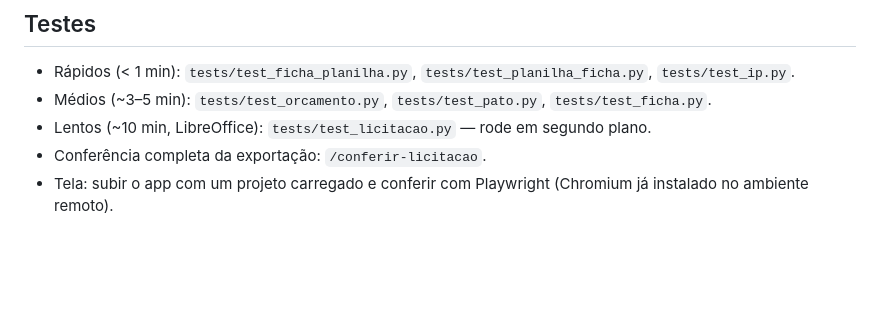
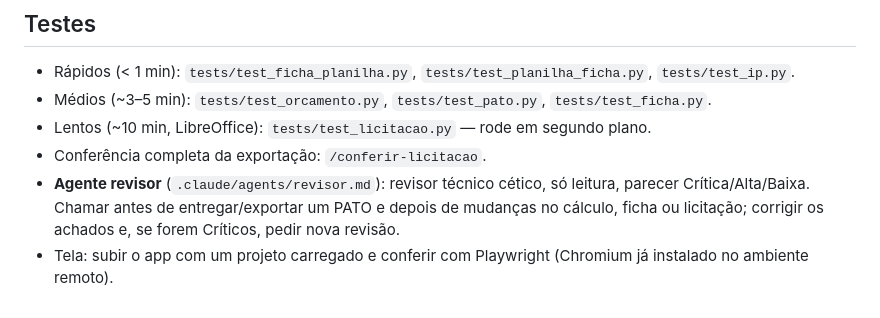
Before and after one commit to SHERLOCK1706/PATO, a Markdown page: CLAUDE.md, the part around the change. Rendered like a GitHub page; blank space fills up the shorter version.

```diff
--- a/CLAUDE.md
+++ b/CLAUDE.md
@@ -43,4 +43,7 @@ e exporta o Excel do orçamento e a **planilha de licitação no modelo da refer
 - Médios (~3–5 min): `tests/test_orcamento.py`, `tests/test_pato.py`, `tests/test_ficha.py`.
 - Lentos (~10 min, LibreOffice): `tests/test_licitacao.py` — rode em segundo plano.
 - Conferência completa da exportação: `/conferir-licitacao`.
+- **Agente revisor** (`.claude/agents/revisor.md`): revisor técnico cético, só leitura, parecer Crítica/Alta/Baixa.
+  Chamar antes de entregar/exportar um PATO e depois de mudanças no cálculo, ficha ou licitação; corrigir os achados
+  e, se forem Críticos, pedir nova revisão.
 - Tela: subir o app com um projeto carregado e conferir com Playwright (Chromium já instalado no ambiente remoto).
```
Also changed, not shown: .claude/agents/revisor.md (added, +82 -0 lines).
